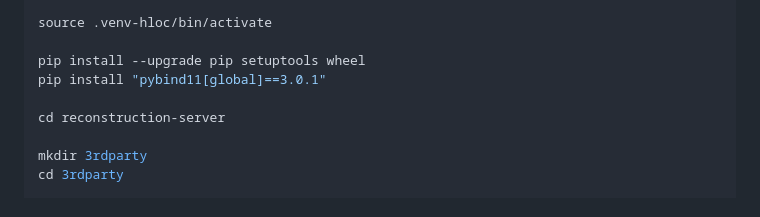
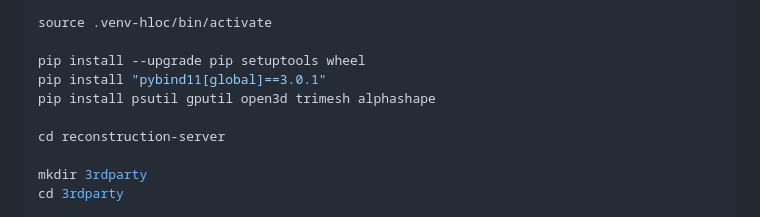
Before and after one commit to aukilabs/reconstruction-server, a Markdown page: docs/macos-native.md, the part around the change. GitHub-like rendering.

Commit message:
chore: add missing step in MacOS instructions

```diff
--- a/docs/macos-native.md
+++ b/docs/macos-native.md
@@ -21,6 +21,7 @@ source .venv-hloc/bin/activate
 
 pip install --upgrade pip setuptools wheel
 pip install "pybind11[global]==3.0.1"
+pip install psutil gputil open3d trimesh alphashape
 
 cd reconstruction-server
 
```
